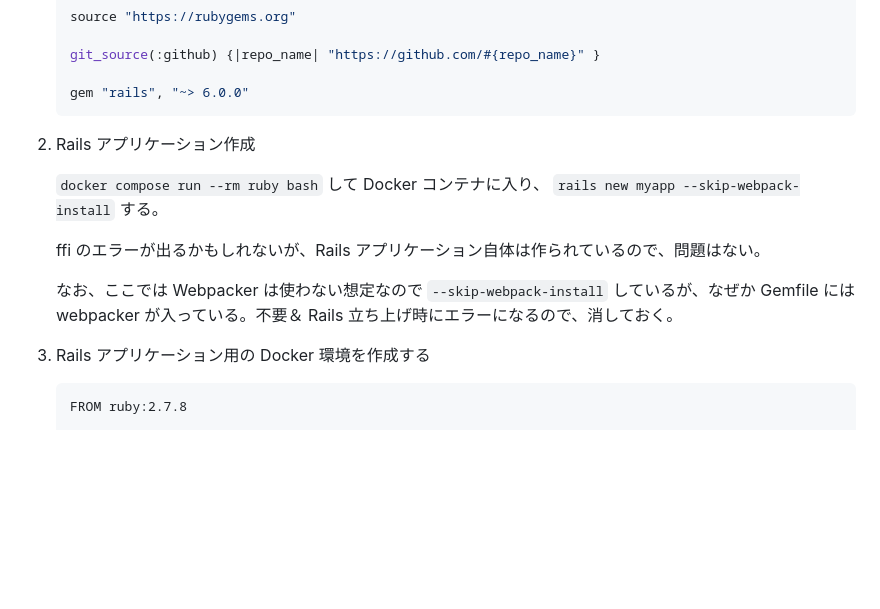
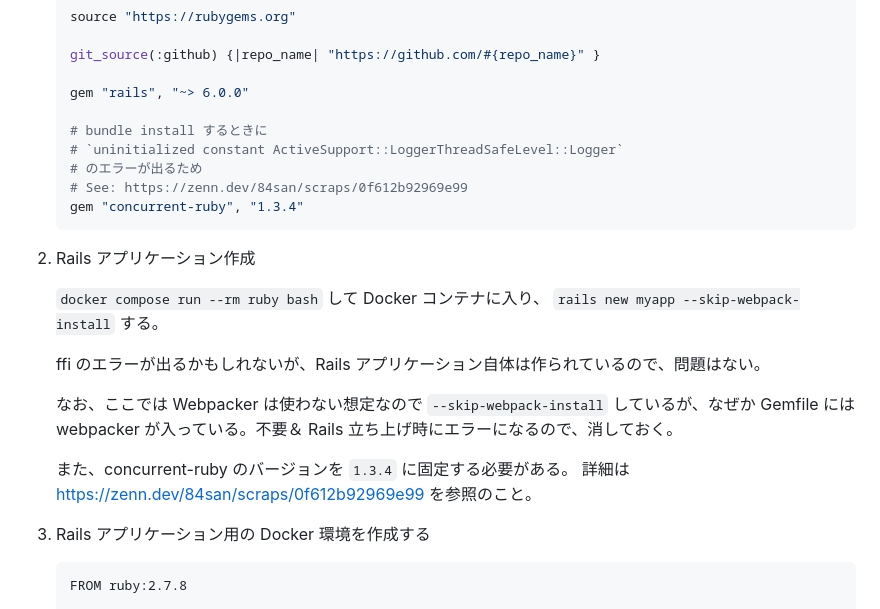
Before and after one commit to 8mo10dance/gaco3, a Markdown page: Ruby 2 7 Rails 6 0 の検証環境を作成する (Without Webpacker) d806f475b9434d5b8ed41099082c4660.md, the part around the change. Rendered like a GitHub page; blank space fills up the shorter version.

Commit message:
Fix concurrent-ruby version

````diff
--- a/Ruby 2 7 Rails 6 0 の検証環境を作成する (Without Webpacker) d806f475b9434d5b8ed41099082c4660.md
+++ b/Ruby 2 7 Rails 6 0 の検証環境を作成する (Without Webpacker) d806f475b9434d5b8ed41099082c4660.md
@@ -21,6 +21,12 @@ Webpacker は使わない。それ以外はデフォルトの設定を使う。
    git_source(:github) {|repo_name| "https://github.com/#{repo_name}" }
 
    gem "rails", "~> 6.0.0"
+
+   # bundle install するときに
+   # `uninitialized constant ActiveSupport::LoggerThreadSafeLevel::Logger`
+   # のエラーが出るため
+   # See: https://zenn.dev/84san/scraps/0f612b92969e99
+   gem "concurrent-ruby", "1.3.4"
    ```
 
 2. Rails アプリケーション作成
@@ -30,6 +36,9 @@ Webpacker は使わない。それ以外はデフォルトの設定を使う。
    ffi のエラーが出るかもしれないが、Rails アプリケーション自体は作られているので、問題はない。
 
    なお、ここでは Webpacker は使わない想定なので `--skip-webpack-install` しているが、なぜか Gemfile には webpacker が入っている。不要＆ Rails 立ち上げ時にエラーになるので、消しておく。
+
+   また、concurrent-ruby のバージョンを `1.3.4` に固定する必要がある。
+   詳細は https://zenn.dev/84san/scraps/0f612b92969e99 を参照のこと。
 
 3. Rails アプリケーション用の Docker 環境を作成する
 
````
